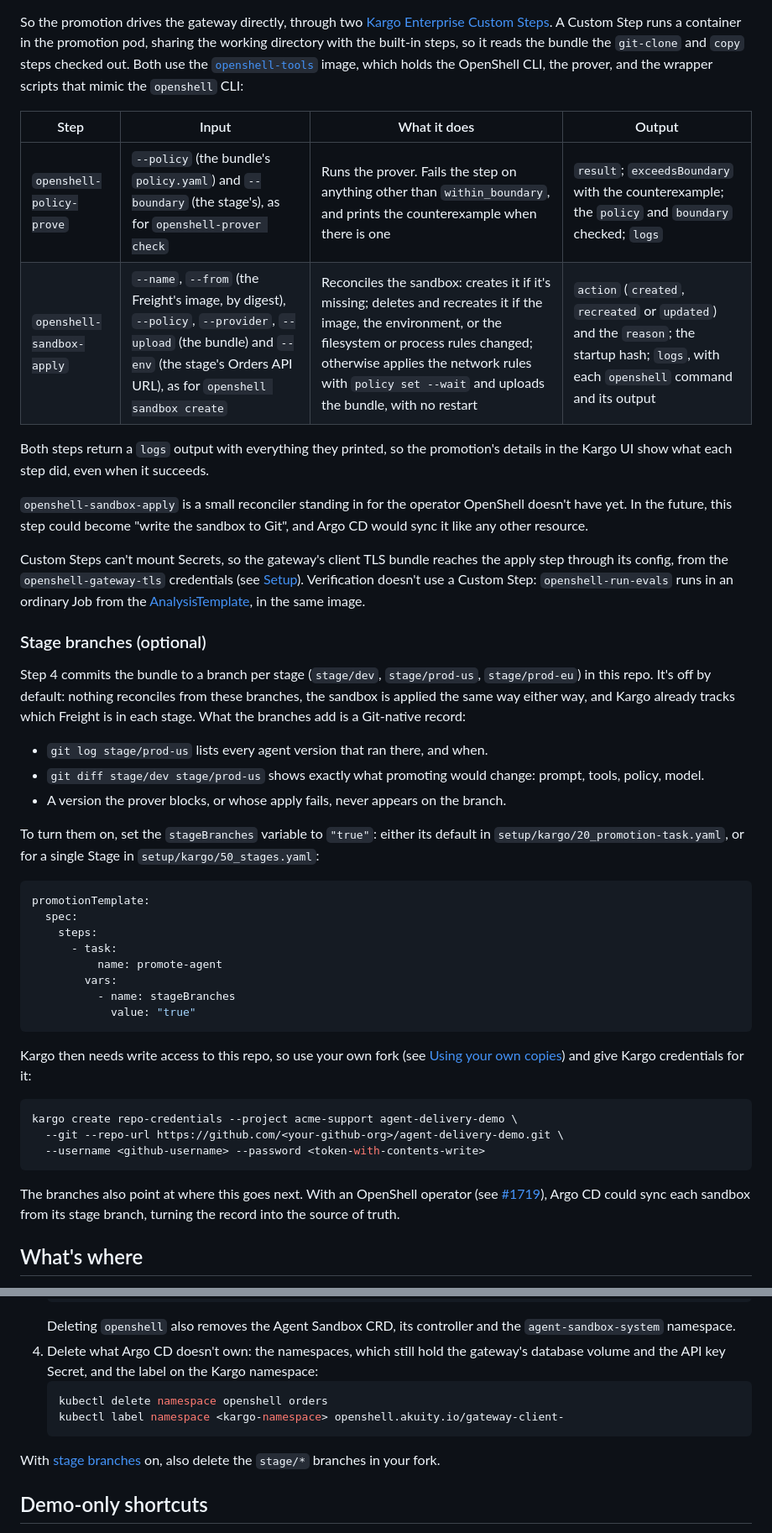
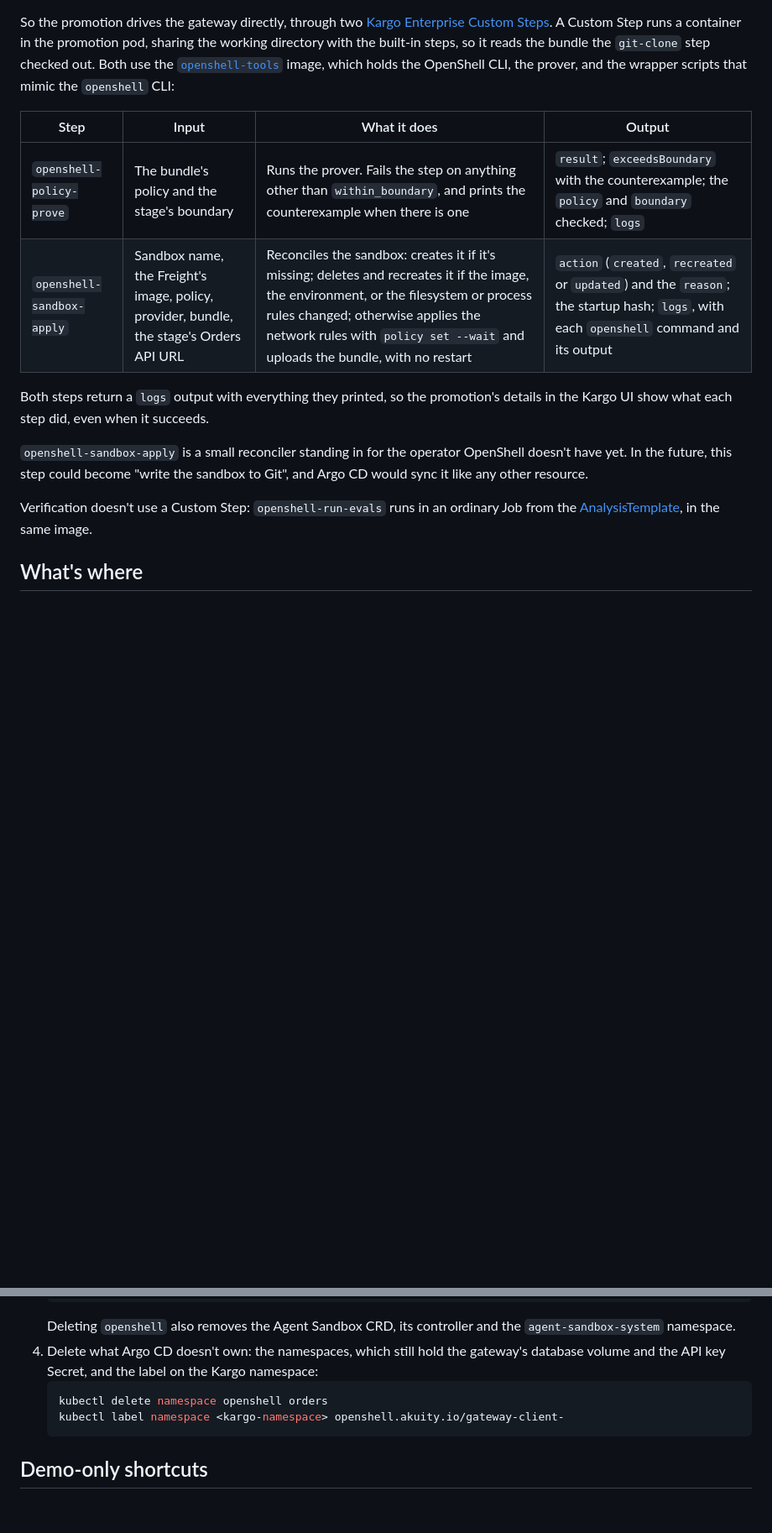
Before and after one commit to VisioNetX/agent-delivery-demo, a Markdown page: README.md, 2 parts joined by grey strips. Shown at 84% size. Drawn GitHub-style; blank space fills up the shorter version.

Commit message:
Remove stage branches, and trim the README
Co-Authored-By: Claude Opus 5.5 <noreply@anthropic.com>

````diff
--- a/README.md
+++ b/README.md
@@ -230,15 +214,14 @@ Git and let Argo CD sync it. That doesn't work for OpenShell sandboxes yet:
 So the promotion drives the gateway directly, through two
 [Kargo Enterprise Custom Steps](setup/kargo/10_custom-steps.yaml). A Custom
 Step runs a container in the promotion pod, sharing the working directory with
-the built-in steps, so it reads the bundle the `git-clone` and `copy` steps
-checked out. Both use the
+the built-in steps, so it reads the bundle the `git-clone` step checked out. Both use the
 [`openshell-tools`](images/openshell-tools/) image, which holds the OpenShell
 CLI, the prover, and the wrapper scripts that mimic the `openshell` CLI:
 
 | Step | Input | What it does | Output |
 |---|---|---|---|
-| `openshell-policy-prove` | `--policy` (the bundle's `policy.yaml`) and `--boundary` (the stage's), as for `openshell-prover check` | Runs the prover. Fails the step on anything other than `within_boundary`, and prints the counterexample when there is one | `result`; `exceedsBoundary` with the counterexample; the `policy` and `boundary` checked; `logs` |
-| `openshell-sandbox-apply` | `--name`, `--from` (the Freight's image, by digest), `--policy`, `--provider`, `--upload` (the bundle) and `--env` (the stage's Orders API URL), as for `openshell sandbox create` | Reconciles the sandbox: creates it if it's missing; deletes and recreates it if the image, the environment, or the filesystem or process rules changed; otherwise applies the network rules with `policy set --wait` and uploads the bundle, with no restart | `action` (`created`, `recreated` or `updated`) and the `reason`; the startup hash; `logs`, with each `openshell` command and its output |
+| `openshell-policy-prove` | The bundle's policy and the stage's boundary | Runs the prover. Fails the step on anything other than `within_boundary`, and prints the counterexample when there is one | `result`; `exceedsBoundary` with the counterexample; the `policy` and `boundary` checked; `logs` |
+| `openshell-sandbox-apply` | Sandbox name, the Freight's image, policy, provider, bundle, the stage's Orders API URL | Reconciles the sandbox: creates it if it's missing; deletes and recreates it if the image, the environment, or the filesystem or process rules changed; otherwise applies the network rules with `policy set --wait` and uploads the bundle, with no restart | `action` (`created`, `recreated` or `updated`) and the `reason`; the startup hash; `logs`, with each `openshell` command and its output |
 
 Both steps return a `logs` output with everything they printed, so the
 promotion's details in the Kargo UI show what each step did, even when it
@@ -248,55 +231,9 @@ succeeds.
 OpenShell doesn't have yet. In the future, this step could become "write the
 sandbox to Git", and Argo CD would sync it like any other resource.
 
-Custom Steps can't mount Secrets, so the gateway's client TLS bundle reaches
-the apply step through its config, from the `openshell-gateway-tls`
-credentials (see [Setup](#2-kargo)). Verification doesn't use a Custom Step:
-`openshell-run-evals` runs in an ordinary Job from the
-[AnalysisTemplate](setup/kargo/30_analysis-template.yaml), in the same image.
-
-### Stage branches (optional)
-
-Step 4 commits the bundle to a branch per stage (`stage/dev`,
-`stage/prod-us`, `stage/prod-eu`) in this repo. It's off by
-default: nothing reconciles from these branches, the sandbox is applied the same
-way either way, and Kargo already tracks which Freight is in each stage. What the branches add
-is a Git-native record:
-
-- `git log stage/prod-us` lists every agent version that ran there, and when.
-- `git diff stage/dev stage/prod-us` shows exactly what promoting would
-  change: prompt, tools, policy, model.
-- A version the prover blocks, or whose apply fails, never appears on the
-  branch.
-
-To turn them on, set the `stageBranches` variable to `"true"`: either its
-default in `setup/kargo/20_promotion-task.yaml`, or for a single Stage in
-`setup/kargo/50_stages.yaml`:
-
-```yaml
-promotionTemplate:
-  spec:
-    steps:
-      - task:
-          name: promote-agent
-        vars:
-          - name: stageBranches
-            value: "true"
-```
-
-Kargo then needs write access to this repo, so use your own fork (see
-[Using your own copies](#using-your-own-copies)) and give Kargo credentials for
-it:
-
-```sh
-kargo create repo-credentials --project acme-support agent-delivery-demo \
-  --git --repo-url https://github.com/<your-github-org>/agent-delivery-demo.git \
-  --username <github-username> --password <token-with-contents-write>
-```
-
-The branches also point at where this goes next. With an OpenShell operator
-(see [#1719](https://github.com/NVIDIA/OpenShell/issues/1719)), Argo CD could
-sync each sandbox from its stage branch, turning the record into the source of
-truth.
+Verification doesn't use a Custom Step: `openshell-run-evals` runs in an
+ordinary Job from the [AnalysisTemplate](setup/kargo/30_analysis-template.yaml),
+in the same image.
 
 ## What's where
 
@@ -772,9 +693,6 @@ while the gateway can still delete them, then the platform.
    kubectl label namespace <kargo-namespace> openshell.akuity.io/gateway-client-
    ```
 
-With [stage branches](#stage-branches-optional) on, also delete the
-`stage/*` branches in your fork.
-
 ## Demo-only shortcuts
 
 - **The gateway accepts unauthenticated callers.**
````
Also changed, not shown: other parts of README.md (+34 -66 lines), docs/images/exceeds-boundary.png, 3 other files.
